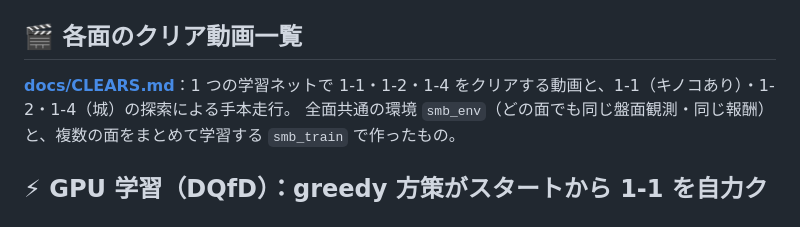
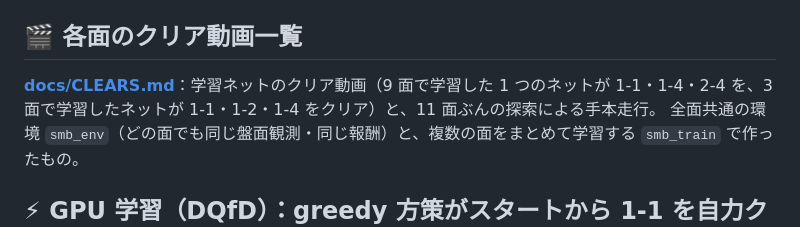
Before and after one commit to yomei-o/mario_dqn_cpp, a Markdown page: README.md, the part around the change. GitHub-like rendering.

```diff
--- a/README.md
+++ b/README.md
@@ -19,7 +19,7 @@ autograd は [mini-yolov5-cpp](https://github.com/yomei-o/mini-yolov5-cpp) の
 
 ## 🎬 各面のクリア動画一覧
 
-**[docs/CLEARS.md](docs/CLEARS.md)**：1 つの学習ネットで 1-1・1-2・1-4 をクリアする動画と、1-1（キノコあり）・1-2・1-4（城）の探索による手本走行。
+**[docs/CLEARS.md](docs/CLEARS.md)**：学習ネットのクリア動画（9 面で学習した 1 つのネットが 1-1・1-4・2-4 を、3 面で学習したネットが 1-1・1-2・1-4 をクリア）と、11 面ぶんの探索による手本走行。
 全面共通の環境 `smb_env`（どの面でも同じ盤面観測・同じ報酬）と、複数の面をまとめて学習する `smb_train` で作ったもの。
 
 ## ⚡ GPU 学習（DQfD）：greedy 方策がスタートから 1-1 を自力クリア
```
Also changed, not shown: RESUME.md (+16 -0 lines), docs/CLEARS.md (+27 -15 lines), docs/smb_net9_2-4.gif (added), 1 other file.
